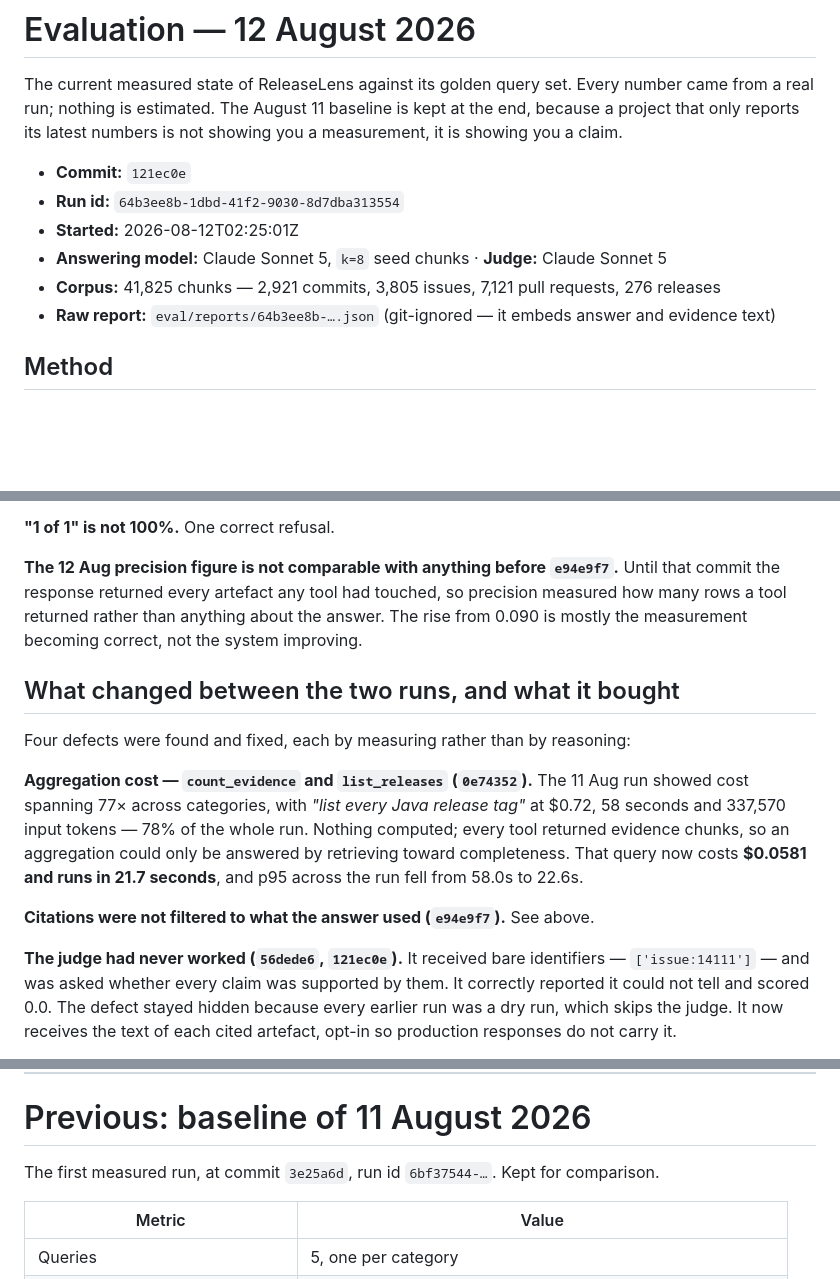
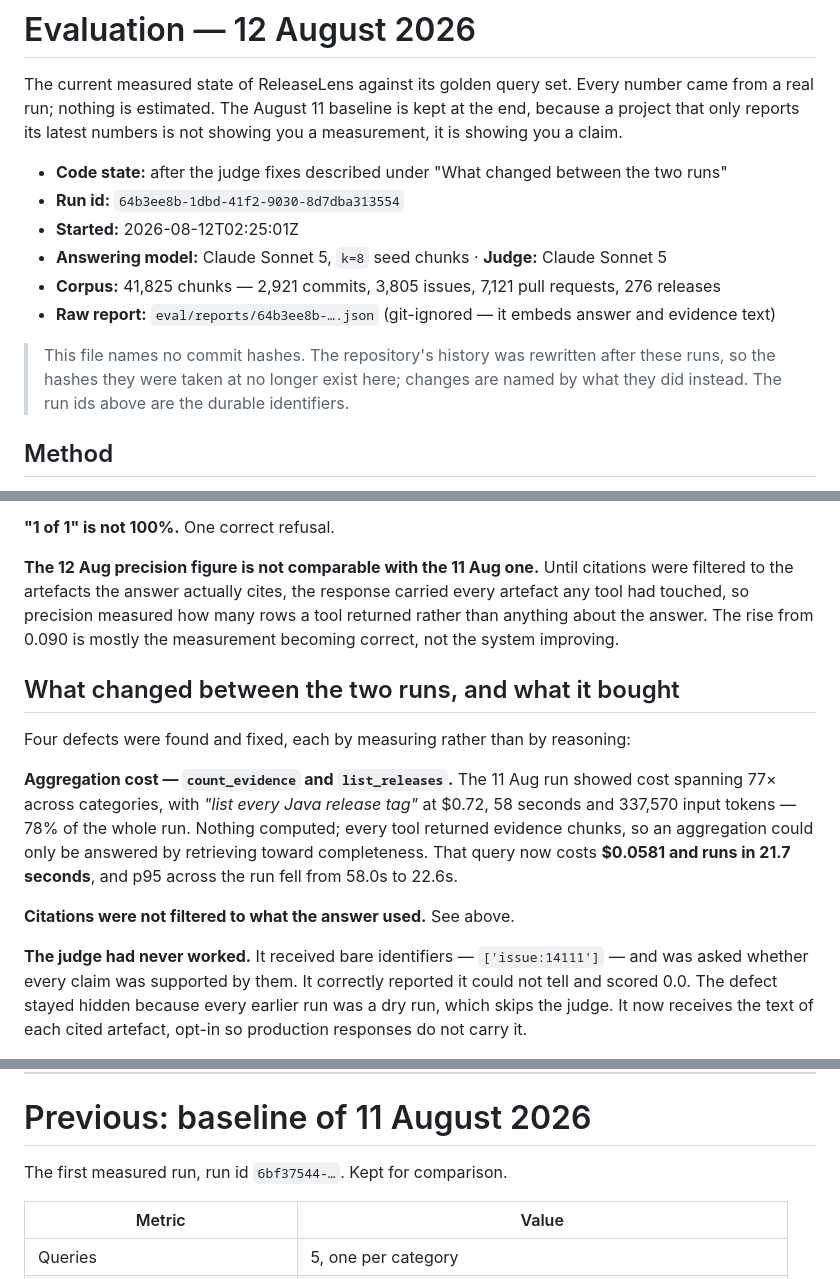
Before and after one commit to DmitryLyubaev/releaselens, a Markdown page: eval/baseline.md, 3 parts joined by grey strips. Drawn GitHub-style; blank space fills up the shorter version.

Commit message:
docs: name changes by what they did, not by hashes that no longer resolve
README and eval/baseline.md cited five commit SHAs from before the history was
rewritten. GitHub's API still resolves them as dangling objects, but
compare/main...<sha> reports no common ancestor, so git show fails in a fresh
clone and they disappear once GitHub garbage-collects.

Five dangling hashes on a project whose whole argument is that its numbers trace
to evidence is the one defect that undercuts the argument. Each is replaced by a
description of the change it pointed at -- the citation-filtering fix, the
aggregate tools, the judge fixes -- which stays true across any future rewrite.

baseline.md says once, up front, that it names no hashes and why, so a reader
does not read their absence as sloppiness. Run ids are the durable identifiers
and were already there.

```diff
--- a/eval/baseline.md
+++ b/eval/baseline.md
@@ -5,12 +5,16 @@ from a real run; nothing is estimated. The August 11 baseline is kept at the end
 project that only reports its latest numbers is not showing you a measurement, it is showing
 you a claim.
 
-- **Commit:** `121ec0e`
+- **Code state:** after the judge fixes described under "What changed between the two runs"
 - **Run id:** `64b3ee8b-1dbd-41f2-9030-8d7dba313554`
 - **Started:** 2026-08-12T02:25:01Z
 - **Answering model:** Claude Sonnet 5, `k=8` seed chunks · **Judge:** Claude Sonnet 5
 - **Corpus:** 41,825 chunks — 2,921 commits, 3,805 issues, 7,121 pull requests, 276 releases
 - **Raw report:** `eval/reports/64b3ee8b-….json` (git-ignored — it embeds answer and evidence text)
+
+> This file names no commit hashes. The repository's history was rewritten after these runs,
+> so the hashes they were taken at no longer exist here; changes are named by what they did
+> instead. The run ids above are the durable identifiers.
 
 ## Method
 
@@ -61,25 +65,26 @@ shrinks the denominator, so the denominator now travels with the number.
 
 **"1 of 1" is not 100%.** One correct refusal.
 
-**The 12 Aug precision figure is not comparable with anything before `e94e9f7`.** Until that
-commit the response returned every artefact any tool had touched, so precision measured how
-many rows a tool returned rather than anything about the answer. The rise from 0.090 is
-mostly the measurement becoming correct, not the system improving.
+**The 12 Aug precision figure is not comparable with the 11 Aug one.** Until citations were
+filtered to the artefacts the answer actually cites, the response carried every artefact any
+tool had touched, so precision measured how many rows a tool returned rather than anything
+about the answer. The rise from 0.090 is mostly the measurement becoming correct, not the
+system improving.
 
 ## What changed between the two runs, and what it bought
 
 Four defects were found and fixed, each by measuring rather than by reasoning:
 
-**Aggregation cost — `count_evidence` and `list_releases` (`0e74352`).** The 11 Aug run
+**Aggregation cost — `count_evidence` and `list_releases`.** The 11 Aug run
 showed cost spanning 77× across categories, with *"list every Java release tag"* at $0.72,
 58 seconds and 337,570 input tokens — 78% of the whole run. Nothing computed; every tool
 returned evidence chunks, so an aggregation could only be answered by retrieving toward
 completeness. That query now costs **$0.0581 and runs in 21.7 seconds**, and p95 across the
 run fell from 58.0s to 22.6s.
 
-**Citations were not filtered to what the answer used (`e94e9f7`).** See above.
+**Citations were not filtered to what the answer used.** See above.
 
-**The judge had never worked (`56dede6`, `121ec0e`).** It received bare identifiers —
+**The judge had never worked.** It received bare identifiers —
 `['issue:14111']` — and was asked whether every claim was supported by them. It correctly
 reported it could not tell and scored 0.0. The defect stayed hidden because every earlier run
 was a dry run, which skips the judge. It now receives the text of each cited artefact, opt-in
@@ -131,7 +136,7 @@ query per category before committing to it.
 
 # Previous: baseline of 11 August 2026
 
-The first measured run, at commit `3e25a6d`, run id `6bf37544-…`. Kept for comparison.
+The first measured run, run id `6bf37544-…`. Kept for comparison.
 
 | Metric | Value |
 |---|---|
```
Also changed, not shown: README.md (+2 -2 lines).
